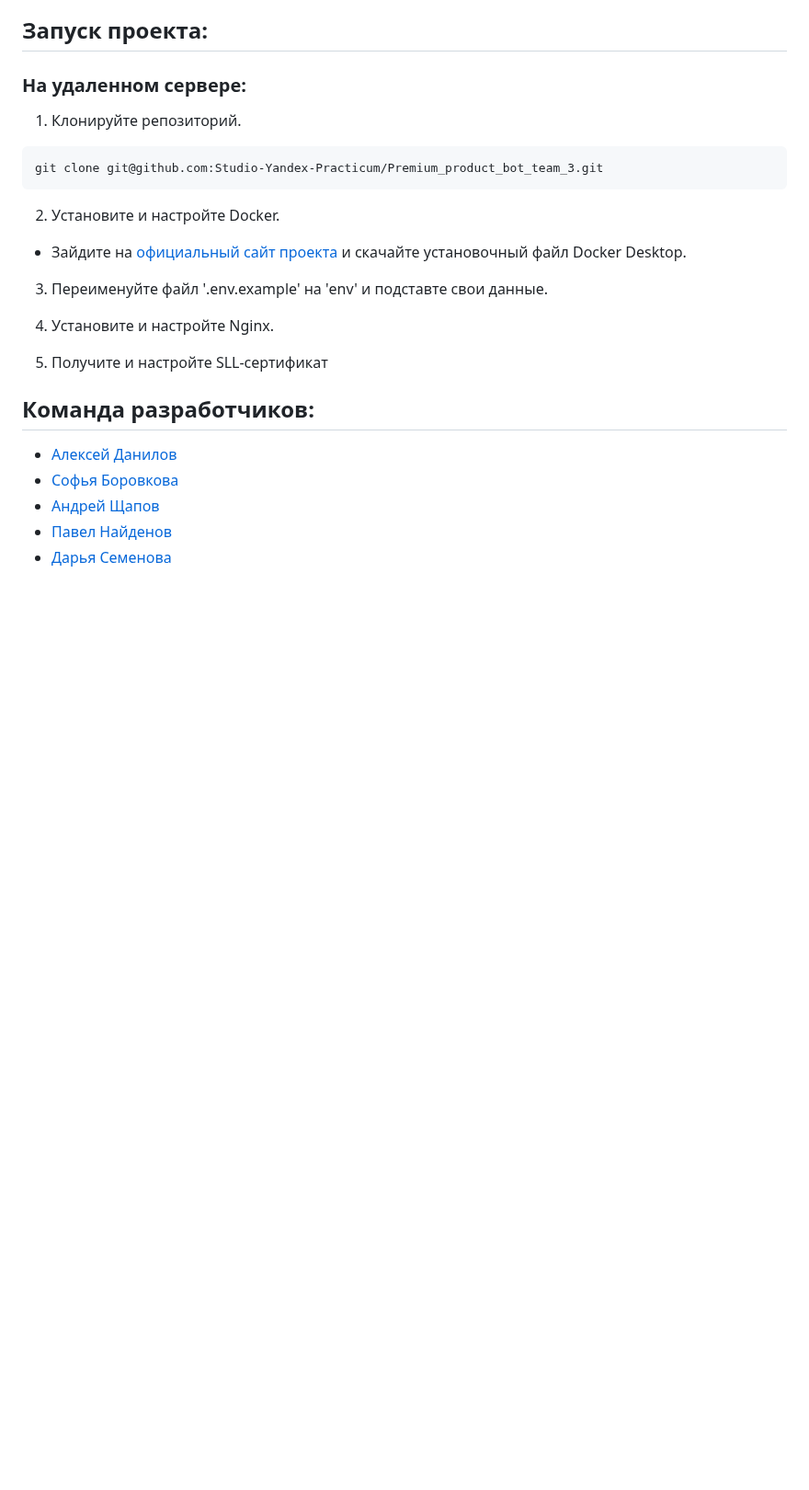
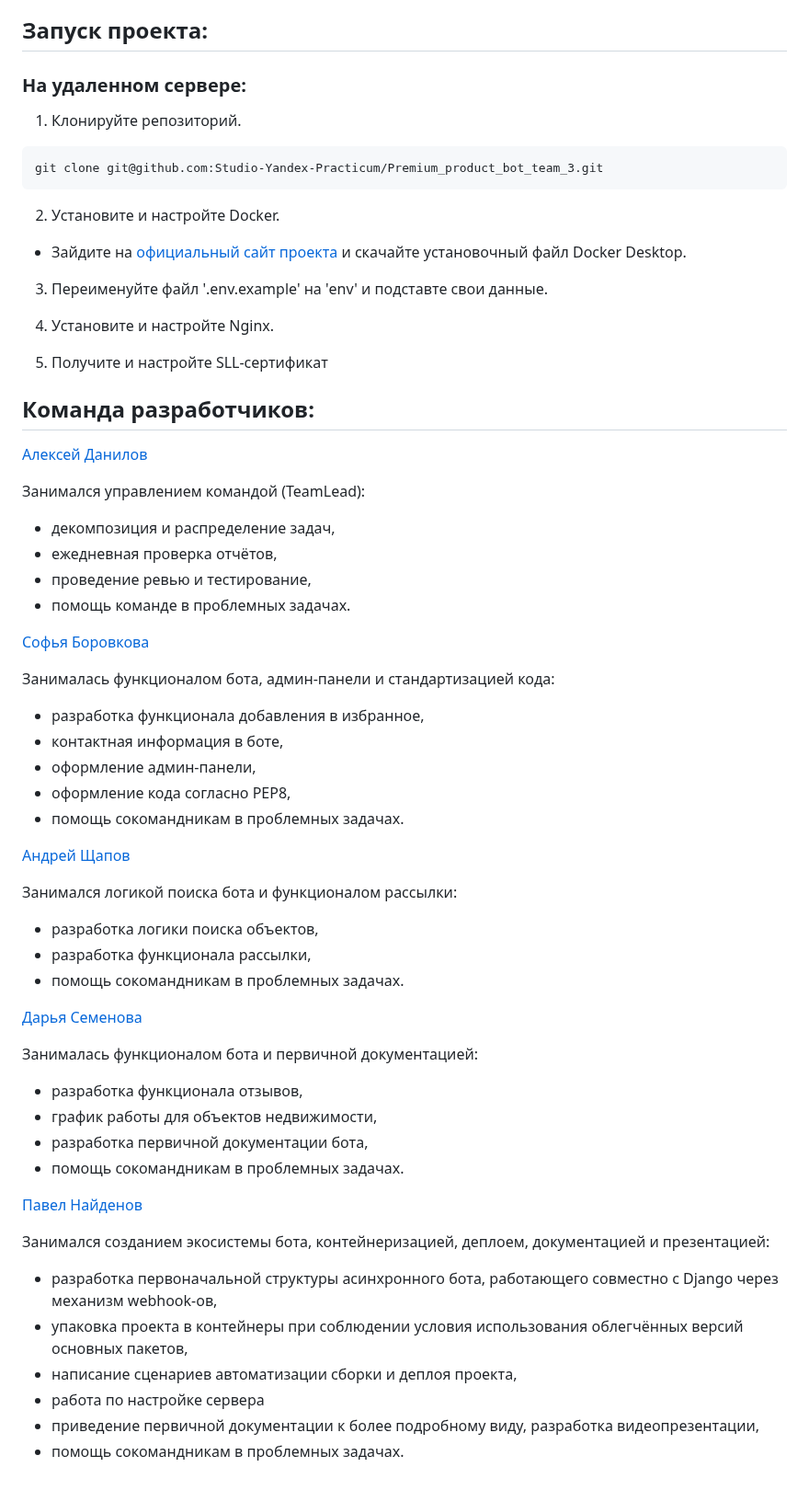
Before and after one commit to meteopavel/Premium_product_bot, a Markdown page: README.md, the part around the change. Shown at 92% size. Drawn GitHub-style; blank space fills up the shorter version.

```diff
--- a/README.md
+++ b/README.md
@@ -145,8 +145,44 @@ git clone git@github.com:Studio-Yandex-Practicum/Premium_product_bot_team_3.git
 
 
 ## Команда разработчиков:
-- [Алексей Данилов](https://github.com/AlexeyDanilov/ )
-- [Софья Боровкова](https://github.com/SofiaBorovkova)
-- [Андрей Щапов](https://github.com/somwhereAway)
-- [Павел Найденов](https://github.com/meteopavel)
-- [Дарья Семенова](https://github.com/OFF1GHT)
+[Алексей Данилов](https://github.com/AlexeyDanilov)
+
+Занимался управлением командой (TeamLead):
+* декомпозиция и распределение задач,
+* ежедневная проверка отчётов,
+* проведение ревью и тестирование,
+* помощь команде в проблемных задачах.
+
+[Софья Боровкова](https://github.com/SofiaBorovkova)
+
+Занималась функционалом бота, админ-панели и стандартизацией кода:
+* разработка функционала добавления в избранное,
+* контактная информация в боте,
+* оформление админ-панели,
+* оформление кода согласно PEP8,
+* помощь сокомандникам в проблемных задачах.
+
+[Андрей Щапов](https://github.com/somwhereAway)
+
+Занимался логикой поиска бота и функционалом рассылки:
+* разработка логики поиска объектов,
+* разработка функционала рассылки,
+* помощь сокомандникам в проблемных задачах.
+
+[Дарья Семенова](https://github.com/OFF1GHT)
+
+Занималась функционалом бота и первичной документацией:
+* разработка функционала отзывов,
+* график работы для объектов недвижимости,
+* разработка первичной документации бота,
+* помощь сокомандникам в проблемных задачах.
+
+[Павел Найденов](https://github.com/meteopavel)
+
+Занимался созданием экосистемы бота, контейнеризацией, деплоем, документацией и презентацией:
+* разработка первоначальной структуры асинхронного бота, работающего совместно с Django через механизм webhook-ов,
+* упаковка проекта в контейнеры при соблюдении условия использования облегчённых версий основных пакетов,
+* написание сценариев автоматизации сборки и деплоя проекта,
+* работа по настройке сервера
+* приведение первичной документации к более подробному виду, разработка видеопрезентации,
+* помощь сокомандникам в проблемных задачах.
```
